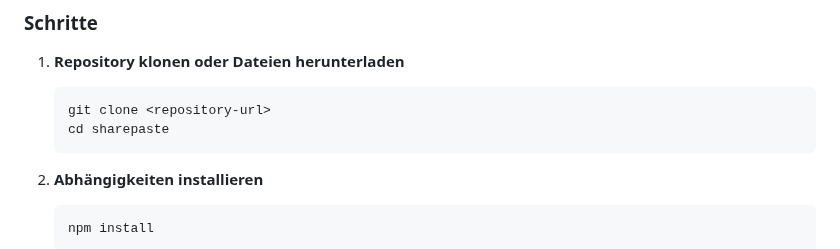
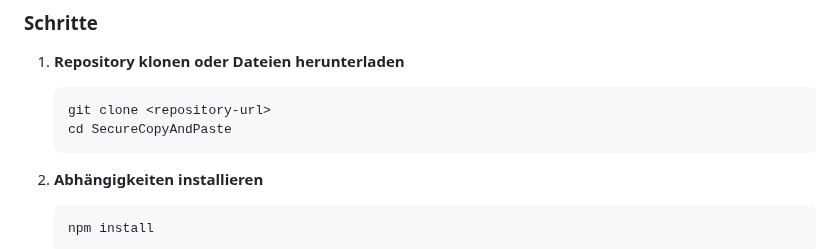
Before and after one commit to CodeNinjaGuy/SecureCopyAndPaste, a Markdown page: README.md, the part around the change. Rendered like a GitHub page.

````diff
--- a/README.md
+++ b/README.md
@@ -37,7 +37,7 @@ Eine moderne und sichere Copy & Paste Webseite mit Code-Generierung für die ein
 1. **Repository klonen oder Dateien herunterladen**
    ```bash
    git clone <repository-url>
-   cd sharepaste
+   cd SecureCopyAndPaste
    ```
 
 2. **Abhängigkeiten installieren**
````
